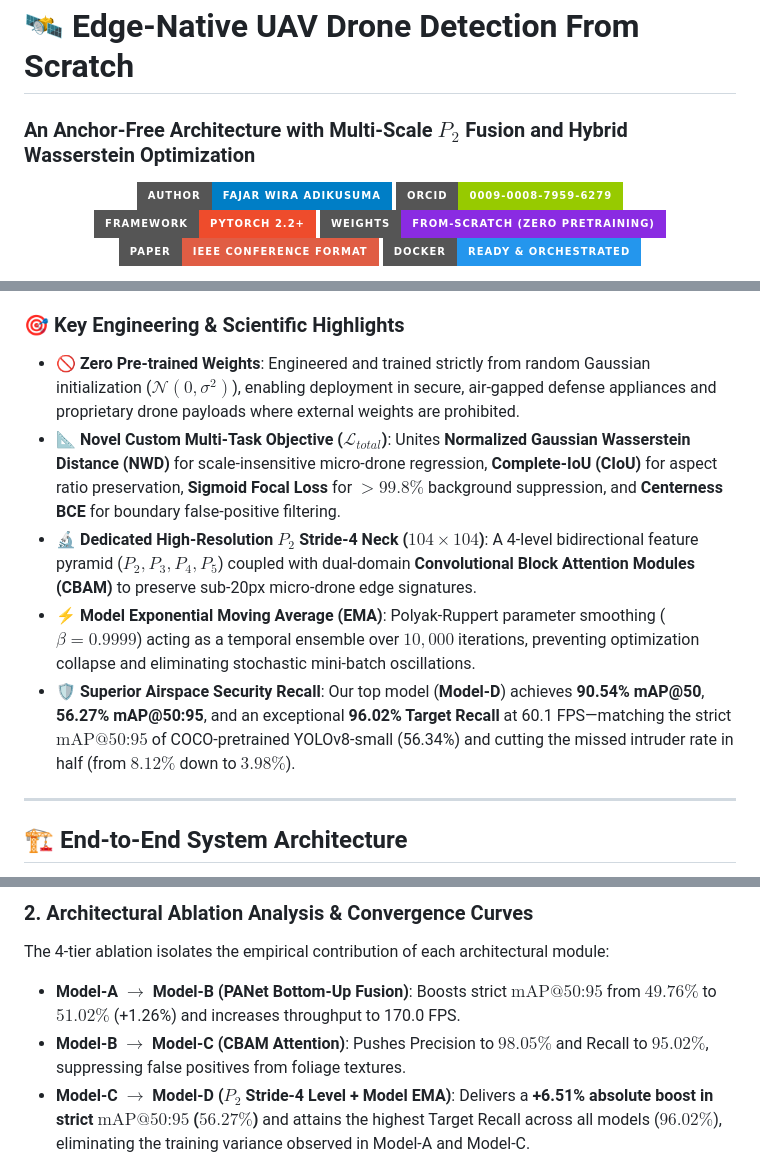
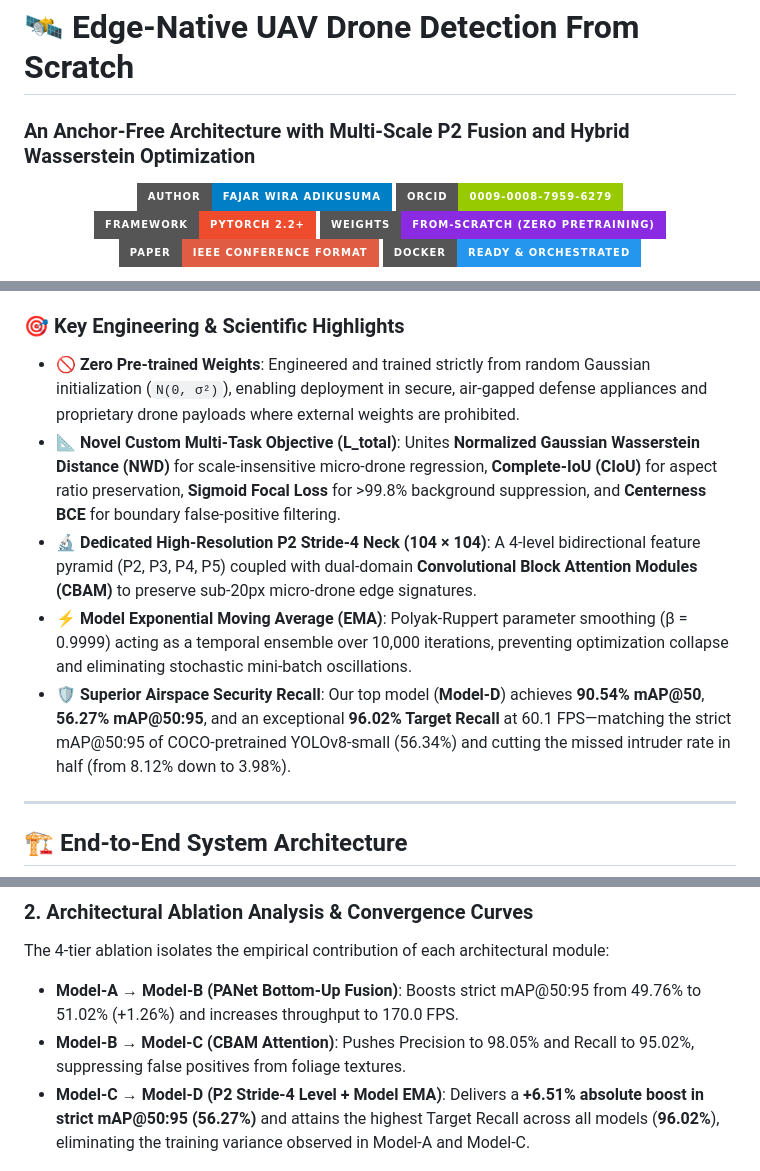
Before and after one commit to aeoncyr/islab-test-drone-detection-model, a Markdown page: README.md, 3 parts joined by grey strips. Rendered like a GitHub page; badges without logos.

Commit message:
docs: clean up inline LaTeX math formatting in README for web rendering

```diff
--- a/README.md
+++ b/README.md
@@ -1,5 +1,5 @@
 # 🛰️ Edge-Native UAV Drone Detection From Scratch
-### An Anchor-Free Architecture with Multi-Scale $P_2$ Fusion and Hybrid Wasserstein Optimization
+### An Anchor-Free Architecture with Multi-Scale P2 Fusion and Hybrid Wasserstein Optimization
 
 <p align="center">
   <img src="https://img.shields.io/badge/Author-Fajar%20Wira%20Adikusuma-blue?style=for-the-badge&logo=github&logoColor=white" alt="Author" />
@@ -20,11 +20,11 @@
 This repository contains the complete implementation, benchmark suite, and research manuscript for an **edge-native, anchor-free UAV drone detection architecture trained from scratch** without transfer learning or external vision weights (such as ImageNet or Microsoft COCO).
 
 ### 🎯 Key Engineering & Scientific Highlights
-- 🚫 **Zero Pre-trained Weights**: Engineered and trained strictly from random Gaussian initialization ($\mathcal{N}(0, \sigma^2)$), enabling deployment in secure, air-gapped defense appliances and proprietary drone payloads where external weights are prohibited.
-- 📐 **Novel Custom Multi-Task Objective ($\mathcal{L}_{total}$)**: Unites **Normalized Gaussian Wasserstein Distance (NWD)** for scale-insensitive micro-drone regression, **Complete-IoU (CIoU)** for aspect ratio preservation, **Sigmoid Focal Loss** for $>99.8\%$ background suppression, and **Centerness BCE** for boundary false-positive filtering.
-- 🔬 **Dedicated High-Resolution $P_2$ Stride-4 Neck ($104 \times 104$)**: A 4-level bidirectional feature pyramid ($P_2, P_3, P_4, P_5$) coupled with dual-domain **Convolutional Block Attention Modules (CBAM)** to preserve sub-20px micro-drone edge signatures.
-- ⚡ **Model Exponential Moving Average (EMA)**: Polyak-Ruppert parameter smoothing ($\beta = 0.9999$) acting as a temporal ensemble over $10,000$ iterations, preventing optimization collapse and eliminating stochastic mini-batch oscillations.
-- 🛡️ **Superior Airspace Security Recall**: Our top model (**Model-D**) achieves **90.54% mAP@50**, **56.27% mAP@50:95**, and an exceptional **96.02% Target Recall** at 60.1 FPS—matching the strict $\text{mAP@50:95}$ of COCO-pretrained YOLOv8-small (56.34\%) and cutting the missed intruder rate in half (from $8.12\%$ down to $3.98\%$).
+- 🚫 **Zero Pre-trained Weights**: Engineered and trained strictly from random Gaussian initialization (`N(0, σ²)`), enabling deployment in secure, air-gapped defense appliances and proprietary drone payloads where external weights are prohibited.
+- 📐 **Novel Custom Multi-Task Objective (L_total)**: Unites **Normalized Gaussian Wasserstein Distance (NWD)** for scale-insensitive micro-drone regression, **Complete-IoU (CIoU)** for aspect ratio preservation, **Sigmoid Focal Loss** for >99.8% background suppression, and **Centerness BCE** for boundary false-positive filtering.
+- 🔬 **Dedicated High-Resolution P2 Stride-4 Neck (104 × 104)**: A 4-level bidirectional feature pyramid (P2, P3, P4, P5) coupled with dual-domain **Convolutional Block Attention Modules (CBAM)** to preserve sub-20px micro-drone edge signatures.
+- ⚡ **Model Exponential Moving Average (EMA)**: Polyak-Ruppert parameter smoothing (β = 0.9999) acting as a temporal ensemble over 10,000 iterations, preventing optimization collapse and eliminating stochastic mini-batch oscillations.
+- 🛡️ **Superior Airspace Security Recall**: Our top model (**Model-D**) achieves **90.54% mAP@50**, **56.27% mAP@50:95**, and an exceptional **96.02% Target Recall** at 60.1 FPS—matching the strict mAP@50:95 of COCO-pretrained YOLOv8-small (56.34%) and cutting the missed intruder rate in half (from 8.12% down to 3.98%).
 
 ---
 
@@ -134,9 +134,9 @@ Evaluated on a sequence-partitioned, temporal-leakage-free UAV aerial dataset (1
 
 ### 2. Architectural Ablation Analysis & Convergence Curves
 The 4-tier ablation isolates the empirical contribution of each architectural module:
-- **Model-A $\rightarrow$ Model-B (PANet Bottom-Up Fusion)**: Boosts strict $\text{mAP@50:95}$ from $49.76\%$ to $51.02\%$ (+1.26\%) and increases throughput to 170.0 FPS.
-- **Model-B $\rightarrow$ Model-C (CBAM Attention)**: Pushes Precision to $98.05\%$ and Recall to $95.02\%$, suppressing false positives from foliage textures.
-- **Model-C $\rightarrow$ Model-D ($P_2$ Stride-4 Level + Model EMA)**: Delivers a **+6.51% absolute boost in strict $\text{mAP@50:95}$ ($56.27\%$)** and attains the highest Target Recall across all models (**$96.02\%$**), eliminating the training variance observed in Model-A and Model-C.
+- **Model-A → Model-B (PANet Bottom-Up Fusion)**: Boosts strict mAP@50:95 from 49.76% to 51.02% (+1.26%) and increases throughput to 170.0 FPS.
+- **Model-B → Model-C (CBAM Attention)**: Pushes Precision to 98.05% and Recall to 95.02%, suppressing false positives from foliage textures.
+- **Model-C → Model-D (P2 Stride-4 Level + Model EMA)**: Delivers a **+6.51% absolute boost in strict mAP@50:95 (56.27%)** and attains the highest Target Recall across all models (**96.02%**), eliminating the training variance observed in Model-A and Model-C.
 
 <p align="center">
   <img src="paper/figures/ablation_curves.png" alt="Ablation Convergence Curves" width="100%" />
```
Also changed, not shown: other parts of README.md (+1 -1 lines).
